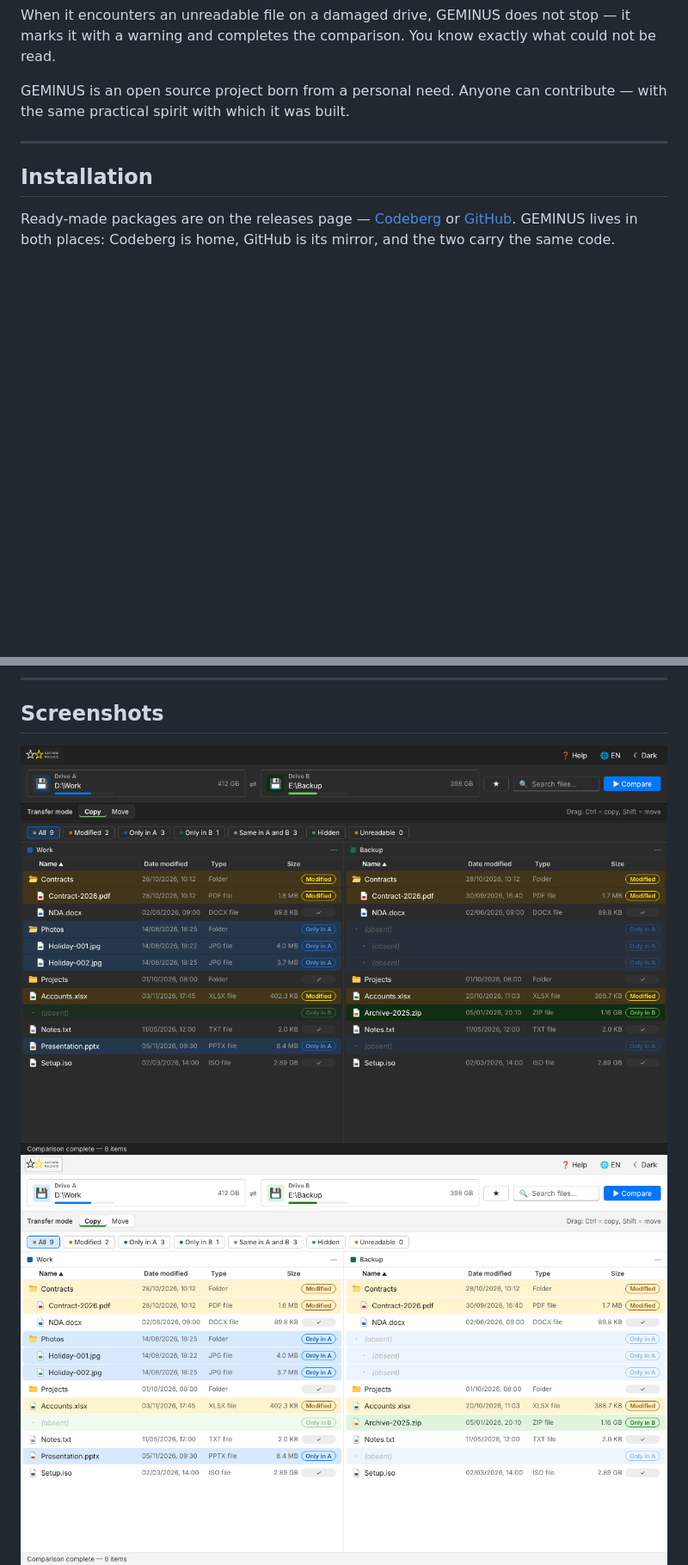
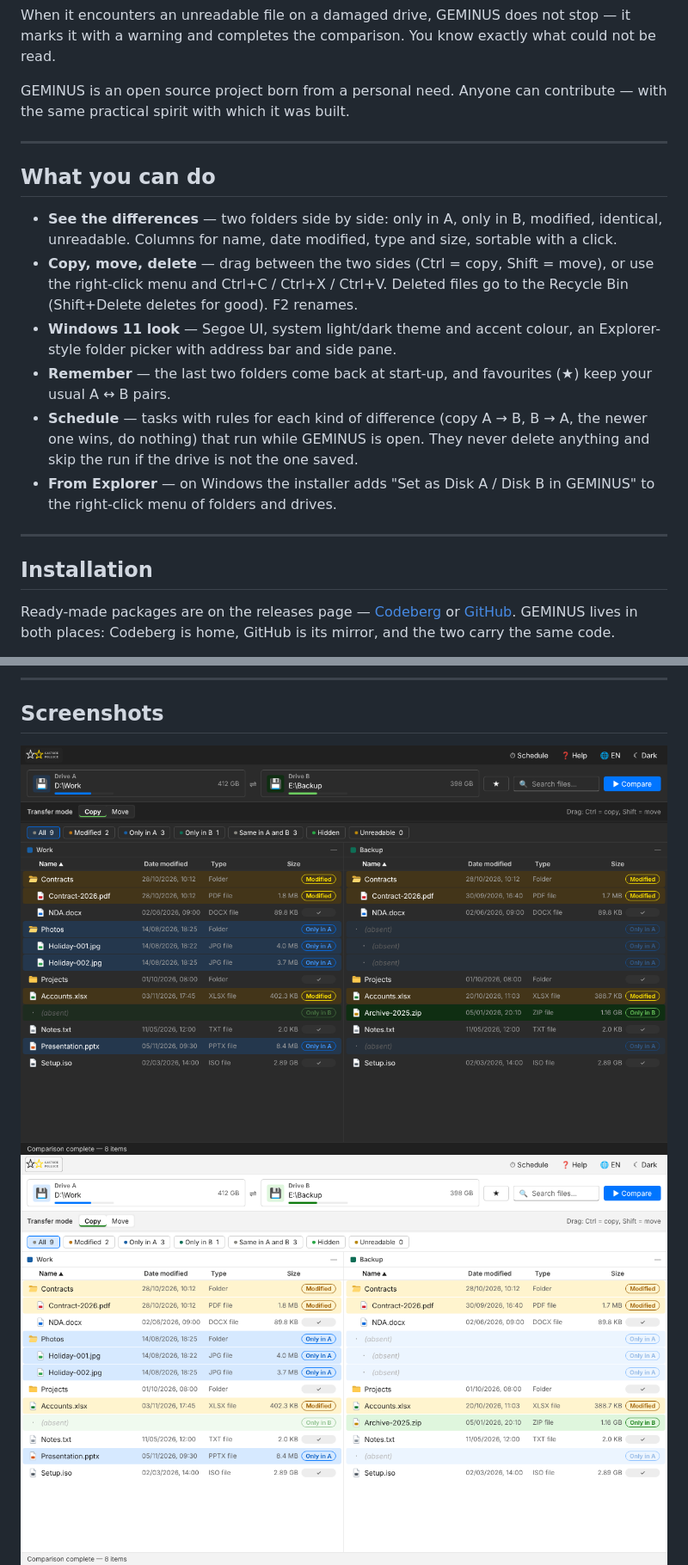
Before and after one commit to lucixdev/geminus, a Markdown page: README.md, 2 parts joined by grey strips. Shown at 86% size. GitHub-like rendering; pictures changed too: screenshots/screenshot-dark-en.png, screenshots/screenshot-light-en.png, screenshots/screenshot-picker-en.png (added); blank space fills up the shorter version.

Commit message:
README: funzioni e screenshot aggiornati (selettore, pianificazione)
Co-Authored-By: Claude Sonnet 5.5 <noreply@anthropic.com>
Claude-Session: https://claude.ai/code/session_013prtVovzfHkeS8qH6y8G7h

```diff
--- a/README.md
+++ b/README.md
@@ -44,6 +44,17 @@ GEMINUS is an open source project born from a personal need. Anyone can contribu
 
 ---
 
+## What you can do
+
+- **See the differences** — two folders side by side: only in A, only in B, modified, identical, unreadable. Columns for name, date modified, type and size, sortable with a click.
+- **Copy, move, delete** — drag between the two sides (Ctrl = copy, Shift = move), or use the right-click menu and Ctrl+C / Ctrl+X / Ctrl+V. Deleted files go to the Recycle Bin (Shift+Delete deletes for good). F2 renames.
+- **Windows 11 look** — Segoe UI, system light/dark theme and accent colour, an Explorer-style folder picker with address bar and side pane.
+- **Remember** — the last two folders come back at start-up, and favourites (★) keep your usual A ↔ B pairs.
+- **Schedule** — tasks with rules for each kind of difference (copy A → B, B → A, the newer one wins, do nothing) that run while GEMINUS is open. They never delete anything and skip the run if the drive is not the one saved.
+- **From Explorer** — on Windows the installer adds "Set as Disk A / Disk B in GEMINUS" to the right-click menu of folders and drives.
+
+---
+
 ## Installation
 
 Ready-made packages are on the releases page — [Codeberg](https://codeberg.org/lucixdev/geminus/releases) or [GitHub](https://github.com/lucixdev/geminus/releases). GEMINUS lives in both places: Codeberg is home, GitHub is its mirror, and the two carry the same code.
```
Also changed, not shown: other parts of README.md (+15 -0 lines), screenshots/screenshot-schedule-en.png (added).
